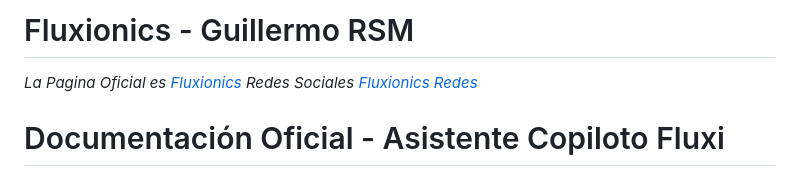
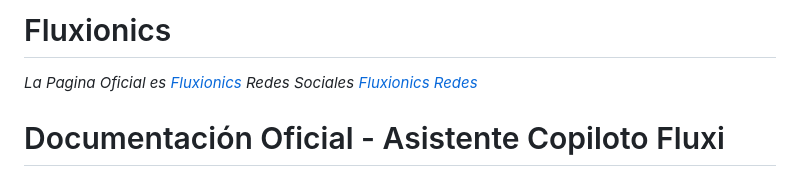
Before and after one commit to Fluxionics/Asistente-Virtual, a Markdown page: README.md, the part around the change. Drawn GitHub-style.

Commit message:
Update README title to remove author name
Removed the author's name from the title.

```diff
--- a/README.md
+++ b/README.md
@@ -1,4 +1,4 @@
-# Fluxionics - Guillermo RSM
+# Fluxionics
 *La Pagina Oficial es [Fluxionics](https://fluxionics.github.io)*
 *Redes Sociales [Fluxionics Redes](https://fluxionics.github.io/contacto.html)*
 
```
